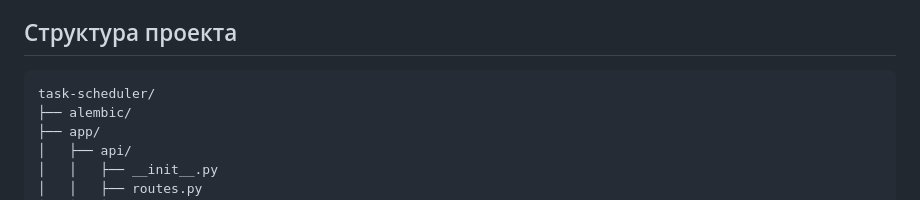
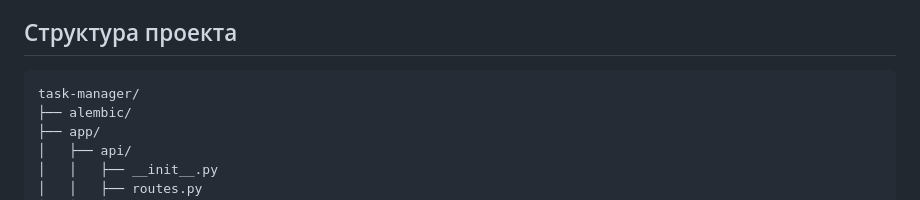
Before and after one commit to MaryKhm656/task-manager, a Markdown page: README.md, the part around the change. GitHub-like rendering.

````diff
--- a/README.md
+++ b/README.md
@@ -41,7 +41,7 @@
 
 ## Структура проекта
 ```bash
-task-scheduler/
+task-manager/
 ├── alembic/
 ├── app/
 │   ├── api/
````
